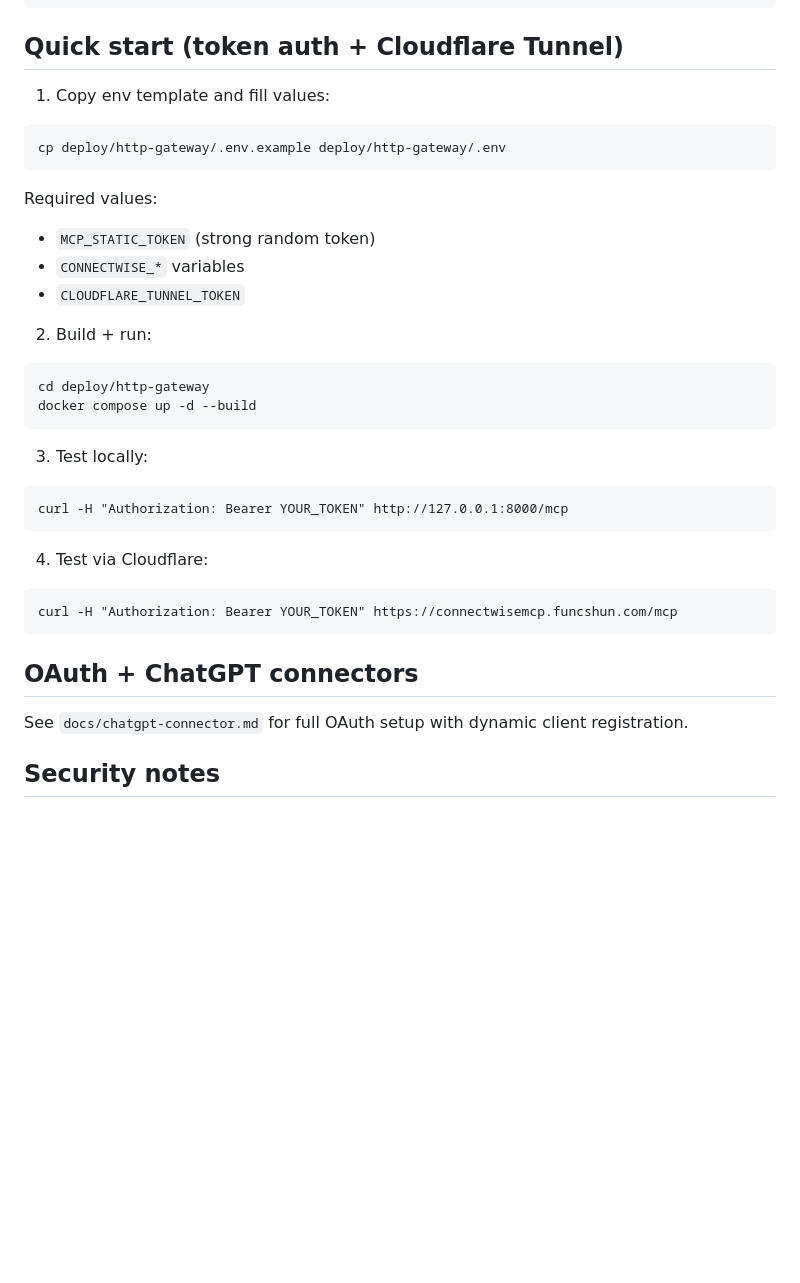
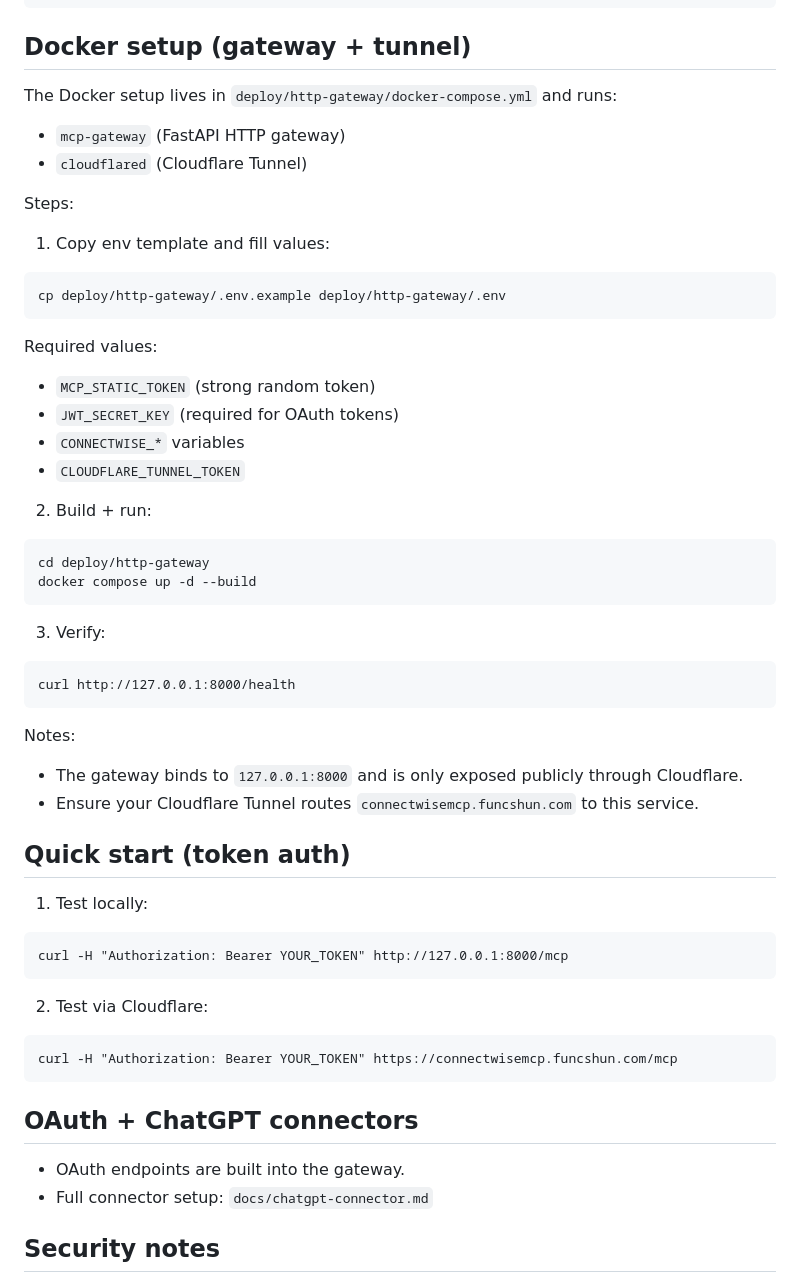
Before and after one commit to luckyludev/ConnectwiseMCP, a Markdown page: README.md, the part around the change. Drawn GitHub-style; blank space fills up the shorter version.

Commit message:
Clarify docker setup in README

````diff
--- a/README.md
+++ b/README.md
@@ -33,7 +33,13 @@ ConnectWise MCP server with an HTTP gateway and Cloudflare Tunnel.
                                                                             └──────────────────────┘
 ```
 
-## Quick start (token auth + Cloudflare Tunnel)
+## Docker setup (gateway + tunnel)
+
+The Docker setup lives in `deploy/http-gateway/docker-compose.yml` and runs:
+- `mcp-gateway` (FastAPI HTTP gateway)
+- `cloudflared` (Cloudflare Tunnel)
+
+Steps:
 
 1) Copy env template and fill values:
 ```
@@ -42,6 +48,7 @@ cp deploy/http-gateway/.env.example deploy/http-gateway/.env
 
 Required values:
 - `MCP_STATIC_TOKEN` (strong random token)
+- `JWT_SECRET_KEY` (required for OAuth tokens)
 - `CONNECTWISE_*` variables
 - `CLOUDFLARE_TUNNEL_TOKEN`
 
@@ -51,19 +58,31 @@ cd deploy/http-gateway
 docker compose up -d --build
 ```
 
-3) Test locally:
+3) Verify:
+```
+curl http://127.0.0.1:8000/health
+```
+
+Notes:
+- The gateway binds to `127.0.0.1:8000` and is only exposed publicly through Cloudflare.
+- Ensure your Cloudflare Tunnel routes `connectwisemcp.funcshun.com` to this service.
+
+## Quick start (token auth)
+
+1) Test locally:
 ```
 curl -H "Authorization: Bearer YOUR_TOKEN" http://127.0.0.1:8000/mcp
 ```
 
-4) Test via Cloudflare:
+2) Test via Cloudflare:
 ```
 curl -H "Authorization: Bearer YOUR_TOKEN" https://connectwisemcp.funcshun.com/mcp
 ```
 
 ## OAuth + ChatGPT connectors
 
-See `docs/chatgpt-connector.md` for full OAuth setup with dynamic client registration.
+- OAuth endpoints are built into the gateway.
+- Full connector setup: `docs/chatgpt-connector.md`
 
 ## Security notes
 
````
